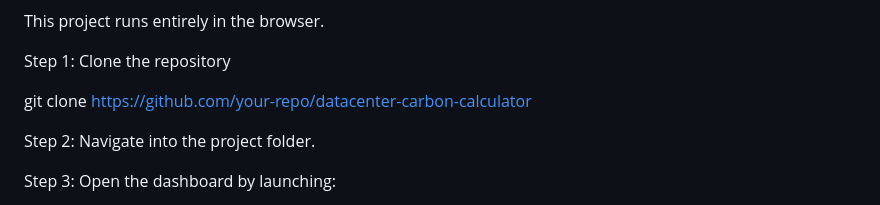
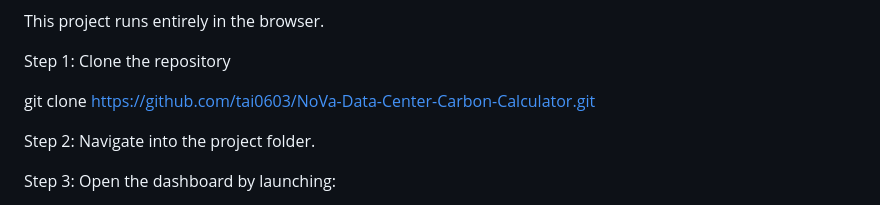
Before and after one commit to tai0603/NoVa-Data-Center-Carbon-Calculator, a Markdown page: README.md, the part around the change. GitHub-like rendering.

```diff
--- a/README.md
+++ b/README.md
@@ -356,7 +356,7 @@ Step 1: Clone the repository
 
 
 
-git clone https://github.com/your-repo/datacenter-carbon-calculator
+git clone https://github.com/tai0603/NoVa-Data-Center-Carbon-Calculator.git
 
 
 
```
